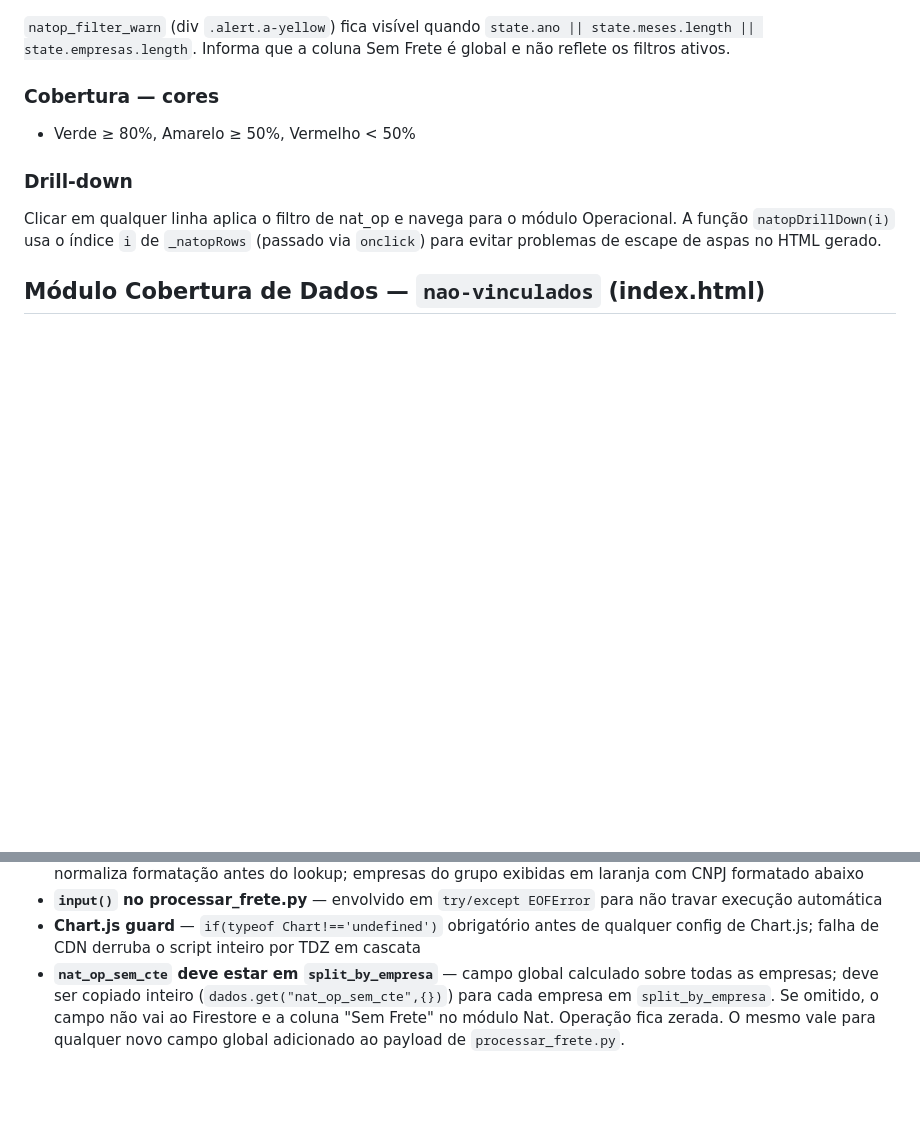
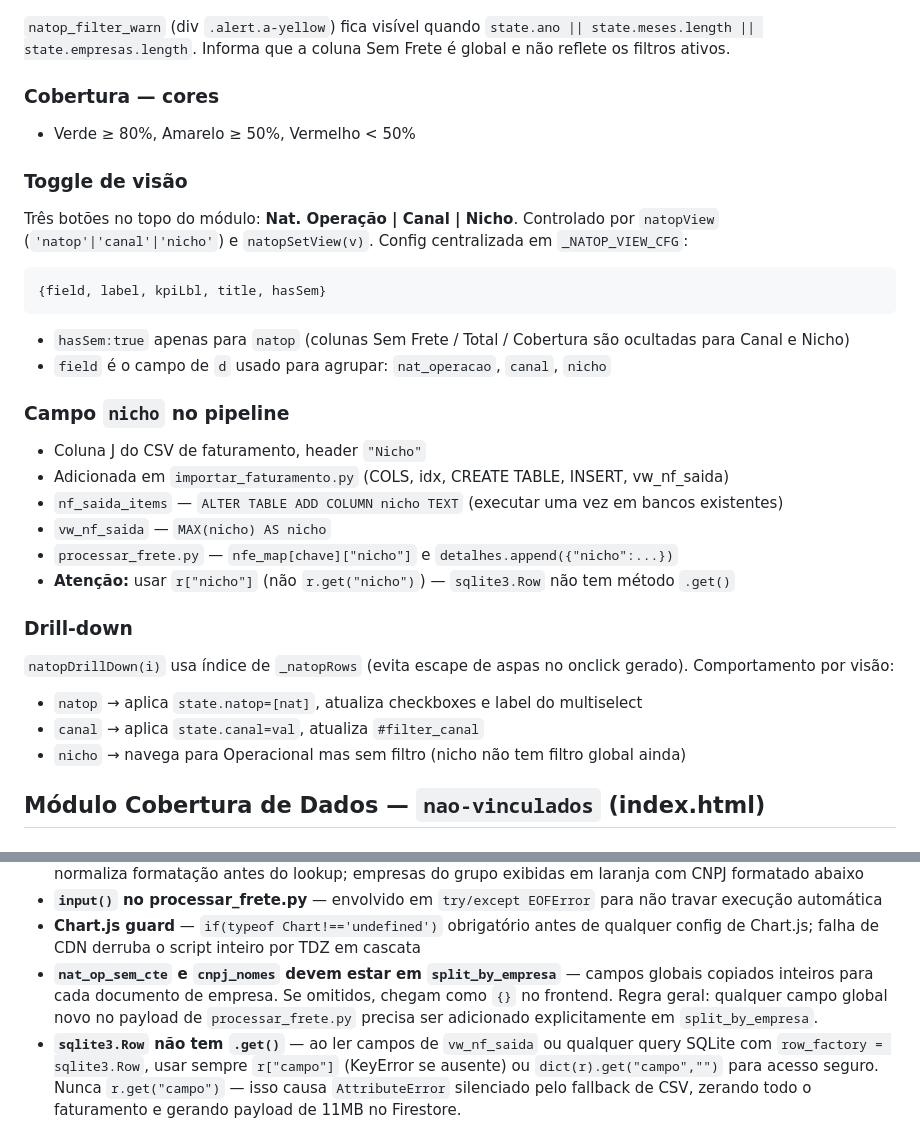
Before and after one commit to controlehumana/humfrete, a Markdown page: CLAUDE.md, 2 parts joined by grey strips. GitHub-like rendering; blank space fills up the shorter version.

````diff
--- a/CLAUDE.md
+++ b/CLAUDE.md
@@ -390,8 +412,27 @@ Em `_mergeData()`, é mesclado somando os valores: `datas.forEach(d=>Object.entr
 ### Cobertura — cores
 - Verde ≥ 80%, Amarelo ≥ 50%, Vermelho < 50%
 
+### Toggle de visão
+Três botões no topo do módulo: **Nat. Operação | Canal | Nicho**. Controlado por `natopView` (`'natop'|'canal'|'nicho'`) e `natopSetView(v)`. Config centralizada em `_NATOP_VIEW_CFG`:
+```javascript
+{field, label, kpiLbl, title, hasSem}
+```
+- `hasSem:true` apenas para `natop` (colunas Sem Frete / Total / Cobertura são ocultadas para Canal e Nicho)
+- `field` é o campo de `d` usado para agrupar: `nat_operacao`, `canal`, `nicho`
+
+### Campo `nicho` no pipeline
+- Coluna J do CSV de faturamento, header `"Nicho"`
+- Adicionada em `importar_faturamento.py` (COLS, idx, CREATE TABLE, INSERT, vw_nf_saida)
+- `nf_saida_items` — `ALTER TABLE ADD COLUMN nicho TEXT` (executar uma vez em bancos existentes)
+- `vw_nf_saida` — `MAX(nicho) AS nicho`
+- `processar_frete.py` — `nfe_map[chave]["nicho"]` e `detalhes.append({"nicho":...})`
+- **Atenção:** usar `r["nicho"]` (não `r.get("nicho")`) — `sqlite3.Row` não tem método `.get()`
+
 ### Drill-down
-Clicar em qualquer linha aplica o filtro de nat_op e navega para o módulo Operacional. A função `natopDrillDown(i)` usa o índice `i` de `_natopRows` (passado via `onclick`) para evitar problemas de escape de aspas no HTML gerado.
+`natopDrillDown(i)` usa índice de `_natopRows` (evita escape de aspas no onclick gerado). Comportamento por visão:
+- `natop` → aplica `state.natop=[nat]`, atualiza checkboxes e label do multiselect
+- `canal` → aplica `state.canal=val`, atualiza `#filter_canal`
+- `nicho` → navega para Operacional mas sem filtro (nicho não tem filtro global ainda)
 
 ## Módulo Cobertura de Dados — `nao-vinculados` (index.html)
 
@@ -504,4 +545,5 @@ ClaudeCode/Romaneio/   ← arquivos HTML-XLS do ERP
 - **Destinatário em transferências** — `CNPJ_EMPRESA[cnpjRaw]` onde `cnpjRaw = d.part_cnpj.replace(/\D/g,'')` normaliza formatação antes do lookup; empresas do grupo exibidas em laranja com CNPJ formatado abaixo
 - **`input()` no processar_frete.py** — envolvido em `try/except EOFError` para não travar execução automática
 - **Chart.js guard** — `if(typeof Chart!=='undefined')` obrigatório antes de qualquer config de Chart.js; falha de CDN derruba o script inteiro por TDZ em cascata
-- **`nat_op_sem_cte` deve estar em `split_by_empresa`** — campo global calculado sobre todas as empresas; deve ser copiado inteiro (`dados.get("nat_op_sem_cte",{})`) para cada empresa em `split_by_empresa`. Se omitido, o campo não vai ao Firestore e a coluna "Sem Frete" no módulo Nat. Operação fica zerada. O mesmo vale para qualquer novo campo global adicionado ao payload de `processar_frete.py`.
+- **`nat_op_sem_cte` e `cnpj_nomes` devem estar em `split_by_empresa`** — campos globais copiados inteiros para cada documento de empresa. Se omitidos, chegam como `{}` no frontend. Regra geral: qualquer campo global novo no payload de `processar_frete.py` precisa ser adicionado explicitamente em `split_by_empresa`.
+- **`sqlite3.Row` não tem `.get()`** — ao ler campos de `vw_nf_saida` ou qualquer query SQLite com `row_factory = sqlite3.Row`, usar sempre `r["campo"]` (KeyError se ausente) ou `dict(r).get("campo","")` para acesso seguro. Nunca `r.get("campo")` — isso causa `AttributeError` silenciado pelo fallback de CSV, zerando todo o faturamento e gerando payload de 11MB no Firestore.
````
Also changed, not shown: other parts of CLAUDE.md (+36 -14 lines).
